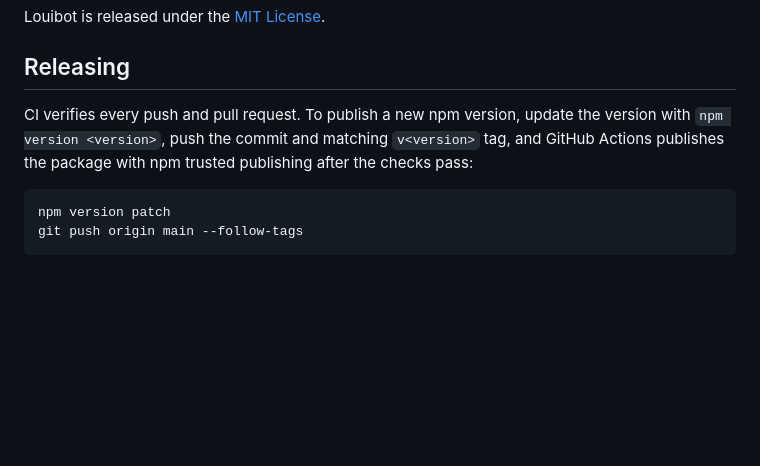
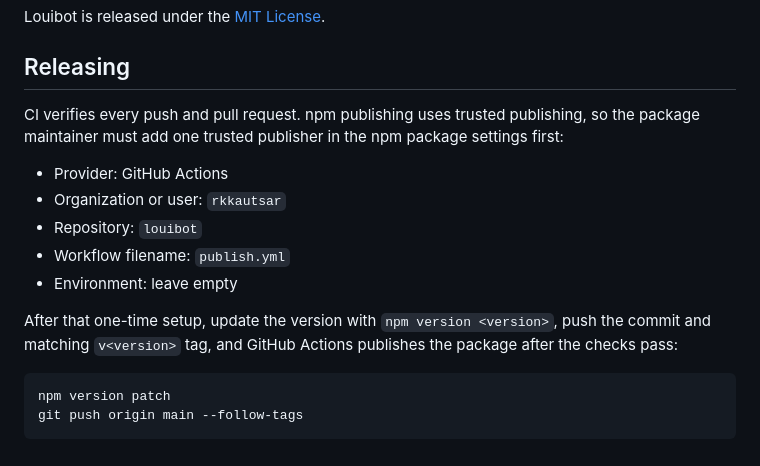
Before and after one commit to rkkautsar/louibot, a Markdown page: README.md, the part around the change. Drawn GitHub-style; blank space fills up the shorter version.

Commit message:
Document npm trusted publishing setup

````diff
--- a/README.md
+++ b/README.md
@@ -128,7 +128,15 @@ Louibot is released under the [MIT License](LICENSE).
 
 ## Releasing
 
-CI verifies every push and pull request. To publish a new npm version, update the version with `npm version <version>`, push the commit and matching `v<version>` tag, and GitHub Actions publishes the package with npm trusted publishing after the checks pass:
+CI verifies every push and pull request. npm publishing uses trusted publishing, so the package maintainer must add one trusted publisher in the npm package settings first:
+
+- Provider: GitHub Actions
+- Organization or user: `rkkautsar`
+- Repository: `louibot`
+- Workflow filename: `publish.yml`
+- Environment: leave empty
+
+After that one-time setup, update the version with `npm version <version>`, push the commit and matching `v<version>` tag, and GitHub Actions publishes the package after the checks pass:
 
 ```sh
 npm version patch
````
